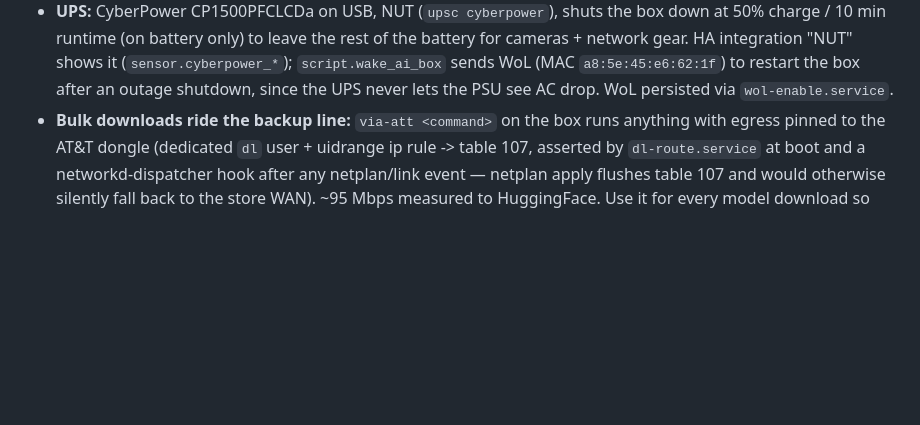
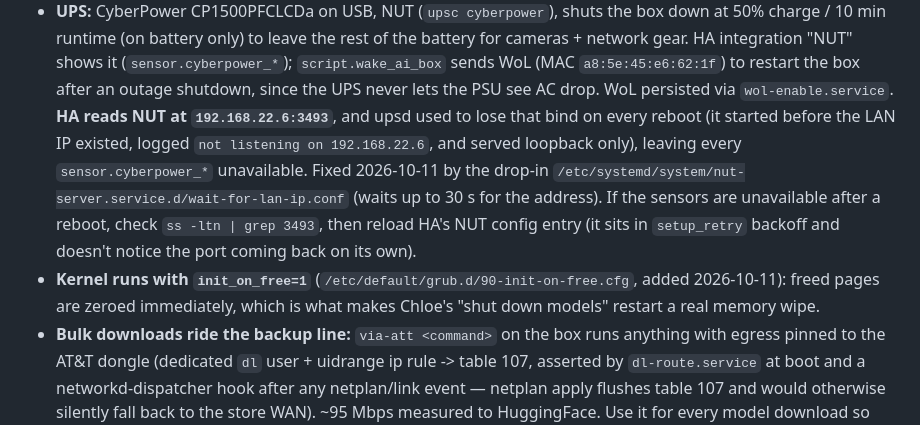
Before and after one commit to JoldiTech/Home-Assistant, a Markdown page: CLAUDE.md, the part around the change. Rendered like a GitHub page; blank space fills up the shorter version.

Commit message:
CLAUDE.md: record the NUT boot-race fix and init_on_free on the AI box
Co-Authored-By: Claude Opus 5.5 <noreply@anthropic.com>
Claude-Session: https://claude.ai/code/session_01VYbNEWFHDDawPiJW7pPdoX

```diff
--- a/CLAUDE.md
+++ b/CLAUDE.md
@@ -113,6 +113,17 @@ Connect with `ssh aibox` (set up by the same SessionStart hook / Setup script as
   (`sensor.cyberpower_*`); `script.wake_ai_box` sends WoL (MAC
   `a8:5e:45:e6:62:1f`) to restart the box after an outage shutdown, since the
   UPS never lets the PSU see AC drop. WoL persisted via `wol-enable.service`.
+  **HA reads NUT at `192.168.22.6:3493`**, and upsd used to lose that bind on
+  every reboot (it started before the LAN IP existed, logged `not listening on
+  192.168.22.6`, and served loopback only), leaving every `sensor.cyberpower_*`
+  unavailable. Fixed 2026-10-11 by the drop-in
+  `/etc/systemd/system/nut-server.service.d/wait-for-lan-ip.conf` (waits up to
+  30 s for the address). If the sensors are unavailable after a reboot, check
+  `ss -ltn | grep 3493`, then reload HA's NUT config entry (it sits in
+  `setup_retry` backoff and doesn't notice the port coming back on its own).
+- **Kernel runs with `init_on_free=1`** (`/etc/default/grub.d/90-init-on-free.cfg`,
+  added 2026-10-11): freed pages are zeroed immediately, which is what makes
+  Chloe's "shut down models" restart a real memory wipe.
 - **Bulk downloads ride the backup line:** `via-att <command>` on the box runs
   anything with egress pinned to the AT&T dongle (dedicated `dl` user +
   uidrange ip rule -> table 107, asserted by `dl-route.service` at boot and a
```
